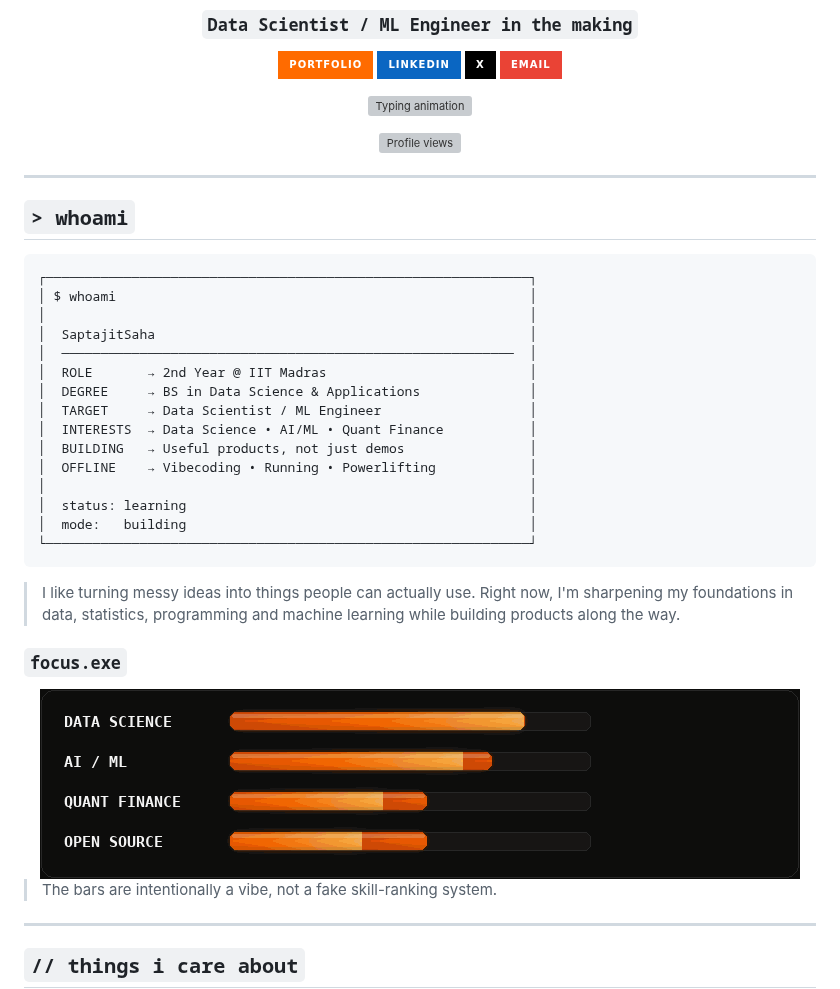
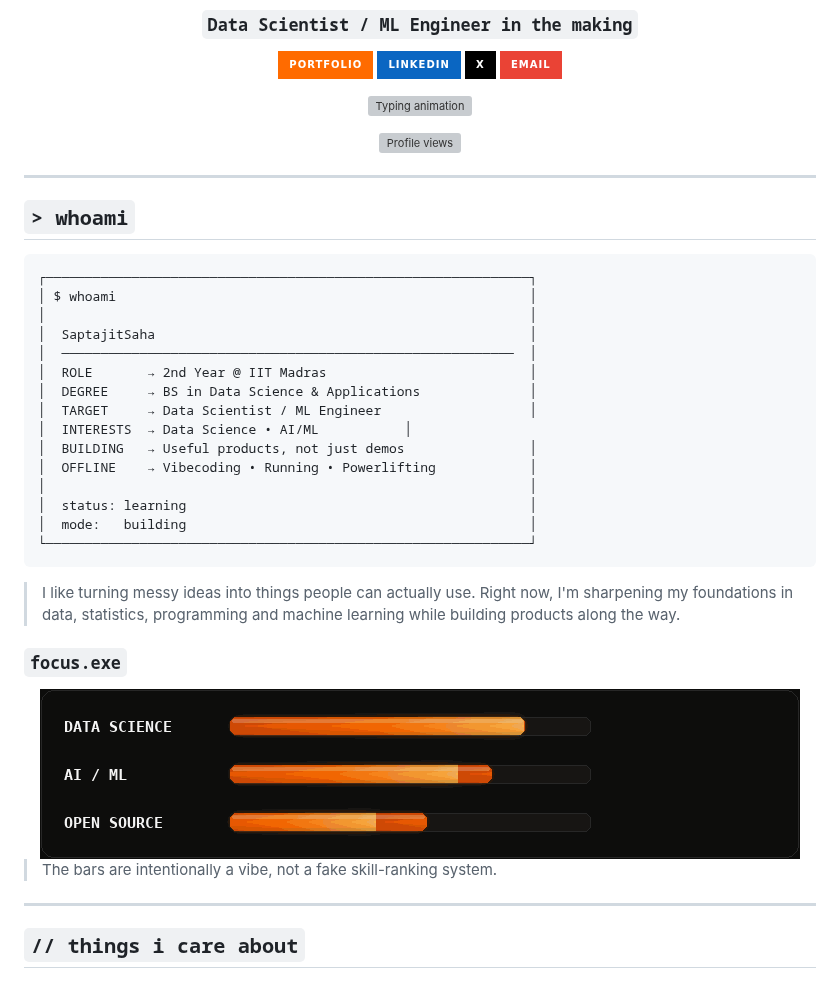
Before and after one commit to SaptajitSaha/SaptajitSaha, a Markdown page: README.md, the part around one of its changes. Drawn GitHub-style; pictures changed too: assets/focus-bars-orange.gif (added); badges without logos; grey boxes are pictures that could not be loaded.

Commit message:
style: use warm orange focus animation and remove quant finance

```diff
--- a/README.md
+++ b/README.md
@@ -32,7 +32,7 @@
 │  ROLE       → 2nd Year @ IIT Madras                          │
 │  DEGREE     → BS in Data Science & Applications              │
 │  TARGET     → Data Scientist / ML Engineer                   │
-│  INTERESTS  → Data Science • AI/ML • Quant Finance           │
+│  INTERESTS  → Data Science • AI/ML           │
 │  BUILDING   → Useful products, not just demos                │
 │  OFFLINE    → Vibecoding • Running • Powerlifting            │
 │                                                              │
@@ -46,7 +46,7 @@
 ### `focus.exe`
 
 <div align="center">
-  <img src="assets/focus-bars.gif" alt="Animated gaming-style focus bars" width="760" />
+  <img src="assets/focus-bars-orange.gif" alt="Animated gaming-style focus bars" width="760" />
 </div>
 
 > The bars are intentionally a vibe, not a fake skill-ranking system.
```
Also changed, not shown: other parts of README.md (+1 -2 lines).
